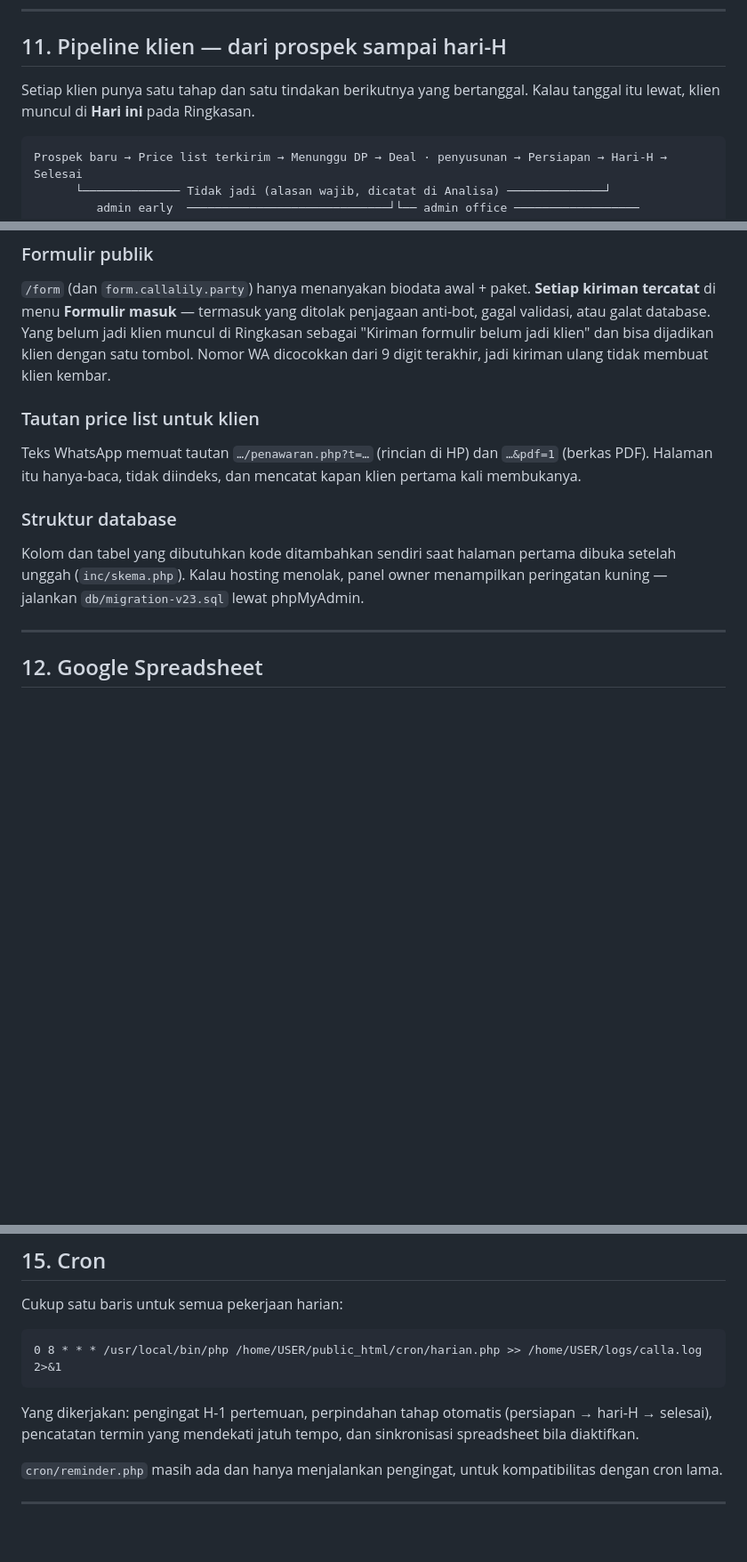
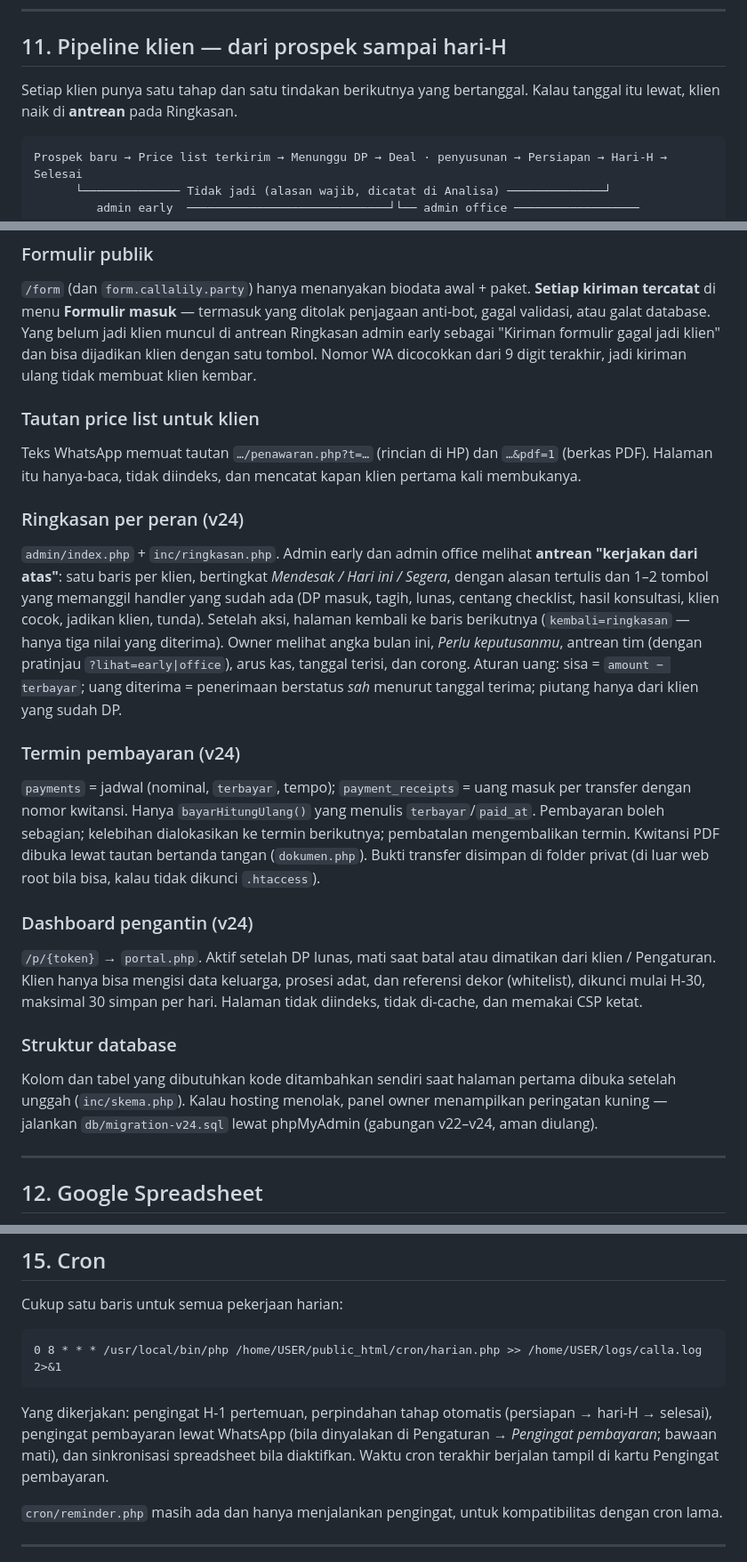
Before and after one commit to ariesawan/Wedding-Webs, a Markdown page: public_html/README.md, 3 parts joined by grey strips. Shown at 89% size. GitHub-like rendering; blank space fills up the shorter version.

````diff
--- a/public_html/README.md
+++ b/public_html/README.md
@@ -213,7 +213,7 @@ menandai `reminder_sent_at` supaya tidak terkirim dua kali.
 ## 11. Pipeline klien — dari prospek sampai hari-H
 
 Setiap klien punya satu tahap dan satu tindakan berikutnya yang bertanggal.
-Kalau tanggal itu lewat, klien muncul di **Hari ini** pada Ringkasan.
+Kalau tanggal itu lewat, klien naik di **antrean** pada Ringkasan.
 
 ```
 Prospek baru → Price list terkirim → Menunggu DP → Deal · penyusunan → Persiapan → Hari-H → Selesai
@@ -272,8 +272,8 @@ tidak menyeretnya mundur.
 `/form` (dan `form.callalily.party`) hanya menanyakan biodata awal + paket.
 **Setiap kiriman tercatat** di menu **Formulir masuk** — termasuk yang ditolak
 penjagaan anti-bot, gagal validasi, atau galat database. Yang belum jadi klien
-muncul di Ringkasan sebagai "Kiriman formulir belum jadi klien" dan bisa
-dijadikan klien dengan satu tombol. Nomor WA dicocokkan dari 9 digit terakhir,
+muncul di antrean Ringkasan admin early sebagai "Kiriman formulir gagal jadi
+klien" dan bisa dijadikan klien dengan satu tombol. Nomor WA dicocokkan dari 9 digit terakhir,
 jadi kiriman ulang tidak membuat klien kembar.
 
 ### Tautan price list untuk klien
@@ -282,12 +282,42 @@ Teks WhatsApp memuat tautan `…/penawaran.php?t=…` (rincian di HP) dan
 `…&pdf=1` (berkas PDF). Halaman itu hanya-baca, tidak diindeks, dan mencatat
 kapan klien pertama kali membukanya.
 
+### Ringkasan per peran (v24)
+
+`admin/index.php` + `inc/ringkasan.php`. Admin early dan admin office melihat
+**antrean "kerjakan dari atas"**: satu baris per klien, bertingkat *Mendesak /
+Hari ini / Segera*, dengan alasan tertulis dan 1–2 tombol yang memanggil
+handler yang sudah ada (DP masuk, tagih, lunas, centang checklist, hasil
+konsultasi, klien cocok, jadikan klien, tunda). Setelah aksi, halaman kembali
+ke baris berikutnya (`kembali=ringkasan` — hanya tiga nilai yang diterima).
+Owner melihat angka bulan ini, *Perlu keputusanmu*, antrean tim (dengan
+pratinjau `?lihat=early|office`), arus kas, tanggal terisi, dan corong.
+Aturan uang: sisa = `amount − terbayar`; uang diterima = penerimaan
+berstatus *sah* menurut tanggal terima; piutang hanya dari klien yang sudah DP.
+
+### Termin pembayaran (v24)
+
+`payments` = jadwal (nominal, `terbayar`, tempo); `payment_receipts` = uang
+masuk per transfer dengan nomor kwitansi. Hanya `bayarHitungUlang()` yang
+menulis `terbayar`/`paid_at`. Pembayaran boleh sebagian; kelebihan dialokasikan
+ke termin berikutnya; pembatalan mengembalikan termin. Kwitansi PDF dibuka
+lewat tautan bertanda tangan (`dokumen.php`). Bukti transfer disimpan di
+folder privat (di luar web root bila bisa, kalau tidak dikunci `.htaccess`).
+
+### Dashboard pengantin (v24)
+
+`/p/{token}` → `portal.php`. Aktif setelah DP lunas, mati saat batal atau
+dimatikan dari klien / Pengaturan. Klien hanya bisa mengisi data keluarga,
+prosesi adat, dan referensi dekor (whitelist), dikunci mulai H-30, maksimal
+30 simpan per hari. Halaman tidak diindeks, tidak di-cache, dan memakai CSP
+ketat.
+
 ### Struktur database
 
 Kolom dan tabel yang dibutuhkan kode ditambahkan sendiri saat halaman pertama
 dibuka setelah unggah (`inc/skema.php`). Kalau hosting menolak, panel owner
-menampilkan peringatan kuning — jalankan `db/migration-v23.sql` lewat
-phpMyAdmin.
+menampilkan peringatan kuning — jalankan `db/migration-v24.sql` lewat
+phpMyAdmin (gabungan v22–v24, aman diulang).
 
 ---
 
@@ -375,8 +405,10 @@ Cukup satu baris untuk semua pekerjaan harian:
 ```
 
 Yang dikerjakan: pengingat H-1 pertemuan, perpindahan tahap otomatis
-(persiapan → hari-H → selesai), pencatatan termin yang mendekati jatuh tempo,
-dan sinkronisasi spreadsheet bila diaktifkan.
+(persiapan → hari-H → selesai), pengingat pembayaran lewat WhatsApp (bila
+dinyalakan di Pengaturan → *Pengingat pembayaran*; bawaan mati), dan
+sinkronisasi spreadsheet bila diaktifkan. Waktu cron terakhir berjalan
+tampil di kartu Pengingat pembayaran.
 
 `cron/reminder.php` masih ada dan hanya menjalankan pengingat, untuk kompatibilitas
 dengan cron lama.
````
Also changed, not shown: public_html/BACA-DULU-v24.md (added, +159 -0 lines).
